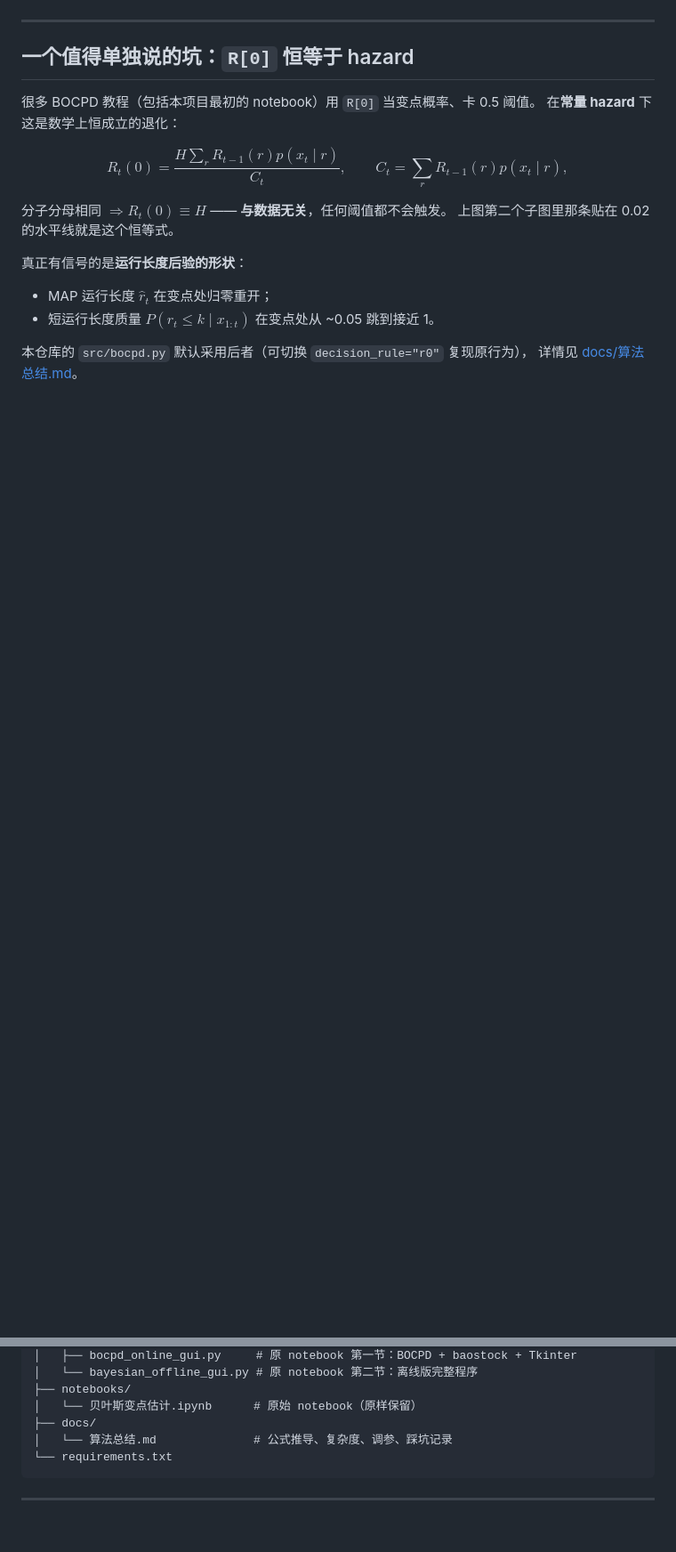
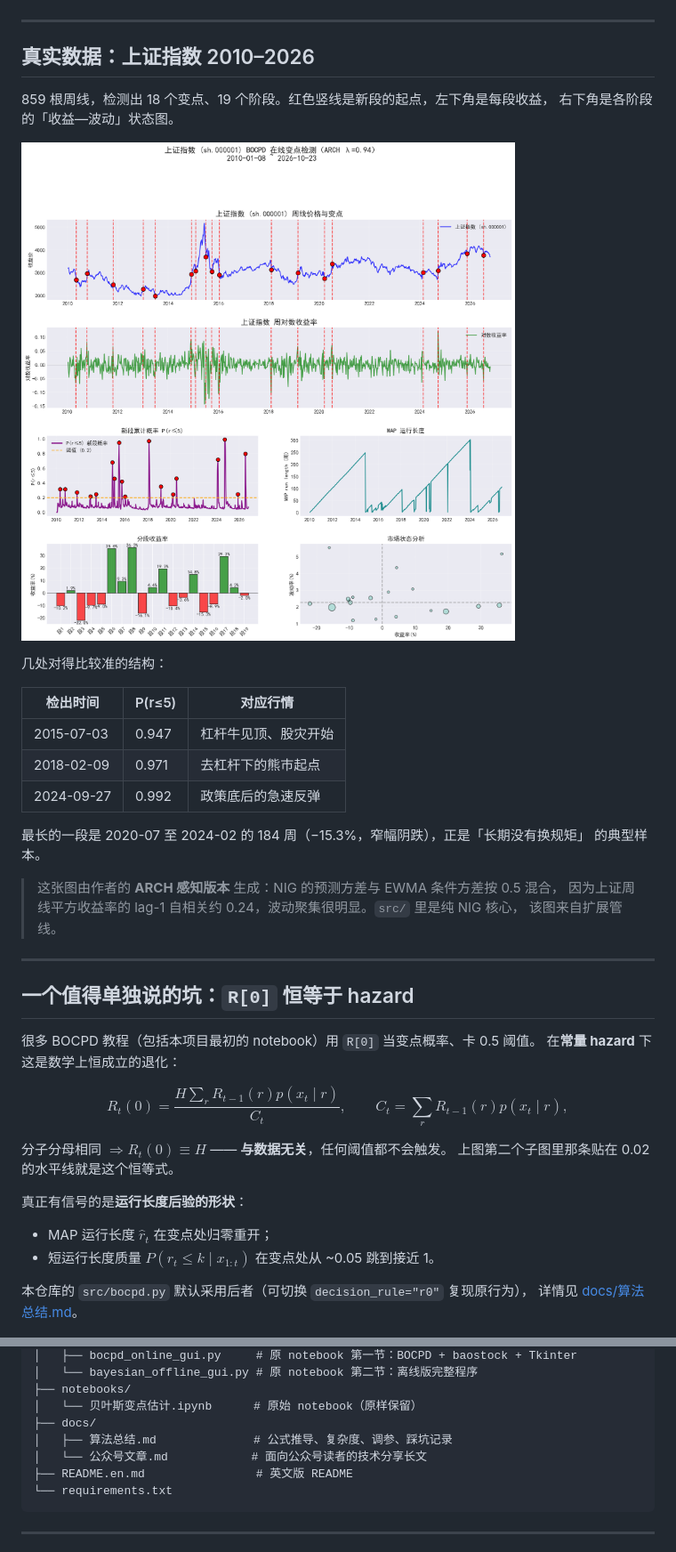
Before and after one commit to 314405571-star/bayesian-changepoint-detection, a Markdown page: README.md, 2 parts joined by grey strips. Shown at 89% size. Rendered like a GitHub page; pictures changed too: examples/figures/sh000001_bocpd_analysis.png (added); blank space fills up the shorter version.

Commit message:
docs: 新增英文 README、上证指数实测配图与公众号长文
- README.en.md：英文版说明，与中文版互相链接
- README.md：补「上证指数 2010–2026」实测小节（18 个变点 / 19 段）
- examples/figures/sh000001_bocpd_analysis.png：真实数据输出
- docs/公众号文章.md：面向公众号读者的技术分享长文

````diff
--- a/README.md
+++ b/README.md
@@ -74,6 +76,30 @@ AR 结构在 100 / 200 处切换（持续性 $0 \to 0.9 \to -0.5$），后验几
 
 ---
 
+## 真实数据：上证指数 2010–2026
+
+859 根周线，检测出 18 个变点、19 个阶段。红色竖线是新段的起点，左下角是每段收益，
+右下角是各阶段的「收益—波动」状态图。
+
+![上证指数 BOCPD](examples/figures/sh000001_bocpd_analysis.png)
+
+几处对得比较准的结构：
+
+| 检出时间 | P(r≤5) | 对应行情 |
+|---|---|---|
+| 2015-07-03 | 0.947 | 杠杆牛见顶、股灾开始 |
+| 2018-02-09 | 0.971 | 去杠杆下的熊市起点 |
+| 2024-09-27 | 0.992 | 政策底后的急速反弹 |
+
+最长的一段是 2020-07 至 2024-02 的 184 周（−15.3%，窄幅阴跌），正是「长期没有换规矩」
+的典型样本。
+
+> 这张图由作者的 **ARCH 感知版本** 生成：NIG 的预测方差与 EWMA 条件方差按 0.5 混合，
+> 因为上证周线平方收益率的 lag-1 自相关约 0.24，波动聚集很明显。`src/` 里是纯 NIG 核心，
+> 该图来自扩展管线。
+
+---
+
 ## 一个值得单独说的坑：`R[0]` 恒等于 hazard
 
 很多 BOCPD 教程（包括本项目最初的 notebook）用 `R[0]` 当变点概率、卡 0.5 阈值。
@@ -114,7 +140,9 @@ $$
 ├── notebooks/
 │   └── 贝叶斯变点估计.ipynb      # 原始 notebook（原样保留）
 ├── docs/
-│   └── 算法总结.md              # 公式推导、复杂度、调参、踩坑记录
+│   ├── 算法总结.md              # 公式推导、复杂度、调参、踩坑记录
+│   └── 公众号文章.md            # 面向公众号读者的技术分享长文
+├── README.en.md                # 英文版 README
 └── requirements.txt
 ```
 
````
Also changed, not shown: other parts of README.md (+2 -0 lines), README.en.md (added, +178 -0 lines), docs/公众号文章.md (added, +250 -0 lines).
